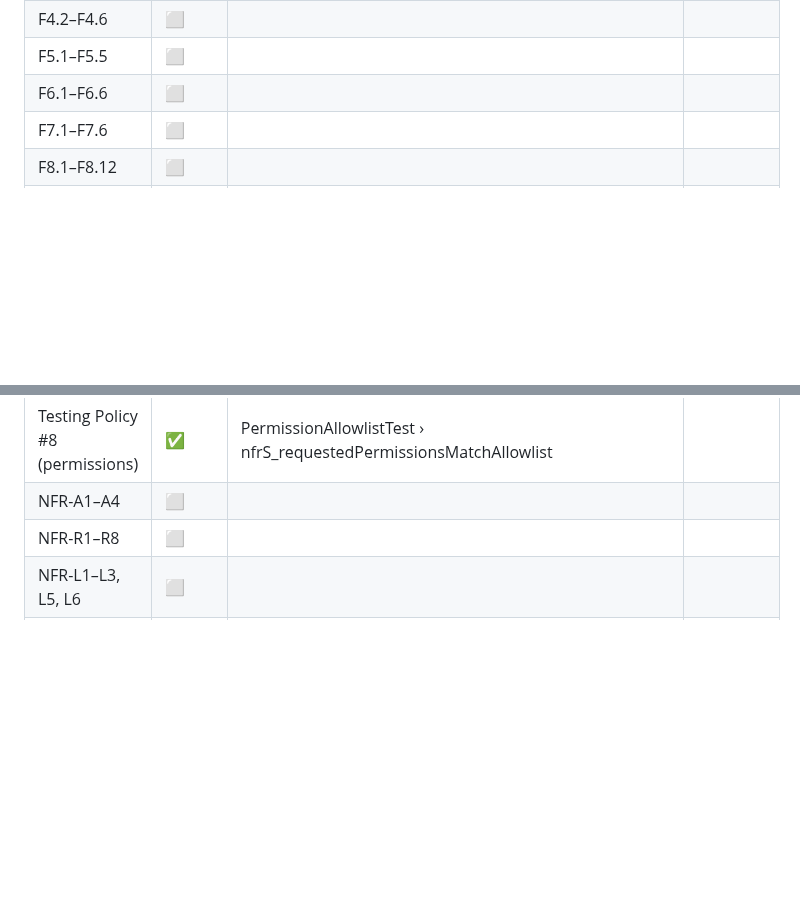
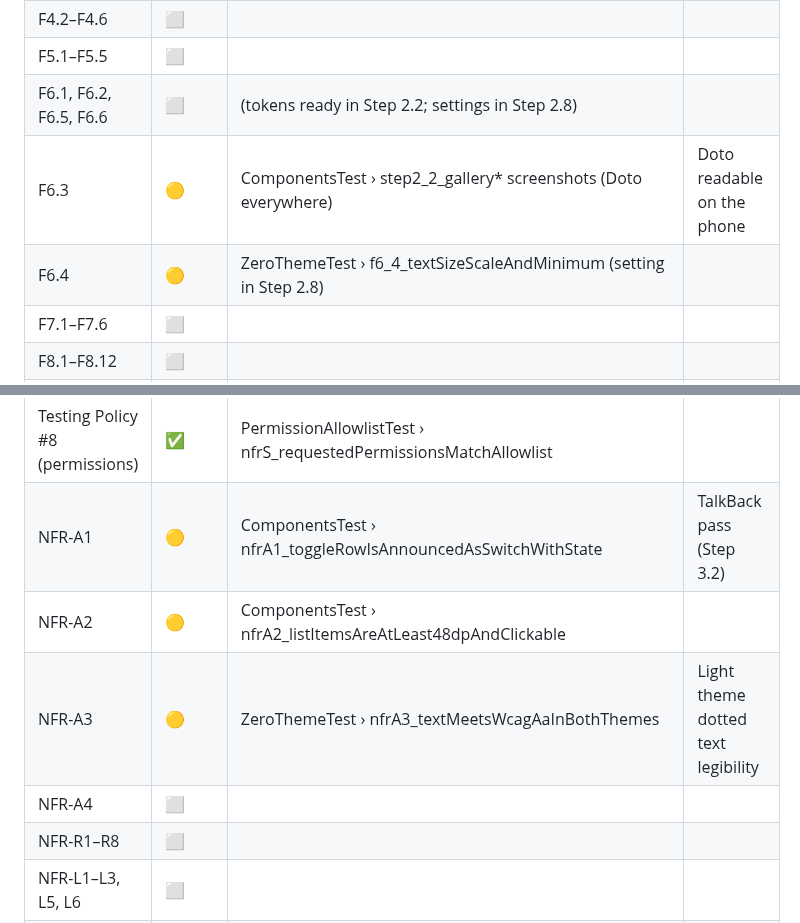
Before and after one commit to iamabhinav-dev/ZeroOS, a Markdown page: TRACEABILITY.md, 2 parts joined by grey strips. Rendered like a GitHub page; blank space fills up the shorter version.

Commit message:
docs: trace Step 2.2 tests; mark Step 2.2 done
Co-Authored-By: Claude Opus 5.5 <noreply@anthropic.com>

```diff
--- a/TRACEABILITY.md
+++ b/TRACEABILITY.md
@@ -20,7 +20,9 @@ Update this file in the same commit as the code and tests.
 | F4.1 | 🟡 | SwipeUpTest › f4_1_*, HomeScreenTest › f4_1_*, MainActivityTest (openList) | Swipe up on the phone |
 | F4.2–F4.6 | ⬜ | | |
 | F5.1–F5.5 | ⬜ | | |
-| F6.1–F6.6 | ⬜ | | |
+| F6.1, F6.2, F6.5, F6.6 | ⬜ | (tokens ready in Step 2.2; settings in Step 2.8) | |
+| F6.3 | 🟡 | ComponentsTest › step2_2_gallery* screenshots (Doto everywhere) | Doto readable on the phone |
+| F6.4 | 🟡 | ZeroThemeTest › f6_4_textSizeScaleAndMinimum (setting in Step 2.8) | |
 | F7.1–F7.6 | ⬜ | | |
 | F8.1–F8.12 | ⬜ | | |
 | F9.1–F9.7 | ⬜ | | |
@@ -54,7 +56,10 @@ Update this file in the same commit as the code and tests.
 | NFR-P6 | ⬜ | | APK size check |
 | NFR-S1–S7 | ⬜ | | |
 | Testing Policy #8 (permissions) | ✅ | PermissionAllowlistTest › nfrS_requestedPermissionsMatchAllowlist | |
-| NFR-A1–A4 | ⬜ | | |
+| NFR-A1 | 🟡 | ComponentsTest › nfrA1_toggleRowIsAnnouncedAsSwitchWithState | TalkBack pass (Step 3.2) |
+| NFR-A2 | 🟡 | ComponentsTest › nfrA2_listItemsAreAtLeast48dpAndClickable | |
+| NFR-A3 | 🟡 | ZeroThemeTest › nfrA3_textMeetsWcagAaInBothThemes | Light theme dotted text legibility |
+| NFR-A4 | ⬜ | | |
 | NFR-R1–R8 | ⬜ | | |
 | NFR-L1–L3, L5, L6 | ⬜ | | |
 | NFR-L4, L7, L8 | 🟡 | ZeroRulesTest › nfrL4_*, nfrL8_* (detekt rules); Lint HardcodedText as error | |
```
Also changed, not shown: IMPLEMENTATION_PLAN.md (+1 -1 lines).
